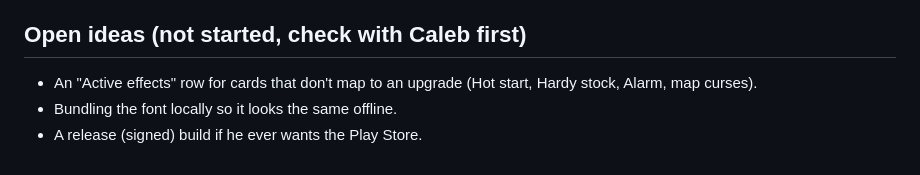
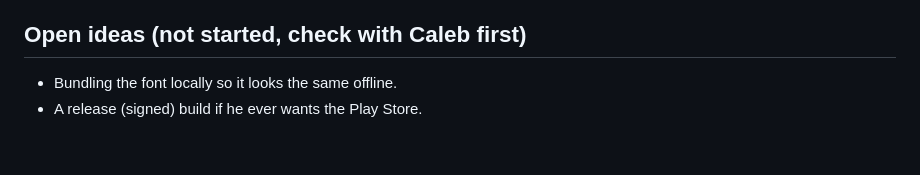
Before and after one commit to calebleigh/host-game, a Markdown page: CLAUDE.md, the part around the change. Drawn GitHub-style.

Commit message:
Notes: card column covers the active effects idea
Co-Authored-By: Claude Opus 5.5 <noreply@anthropic.com>
Claude-Session: https://claude.ai/code/session_01Uvc6d6EKrd56oXszwqqEyt

```diff
--- a/CLAUDE.md
+++ b/CLAUDE.md
@@ -172,6 +172,5 @@ world 1 to 3x by world 10. Change one knob at a time and re-run `tools/sim.py`.
 
 ## Open ideas (not started, check with Caleb first)
 
-- An "Active effects" row for cards that don't map to an upgrade (Hot start, Hardy stock, Alarm, map curses).
 - Bundling the font locally so it looks the same offline.
 - A release (signed) build if he ever wants the Play Store.
```
